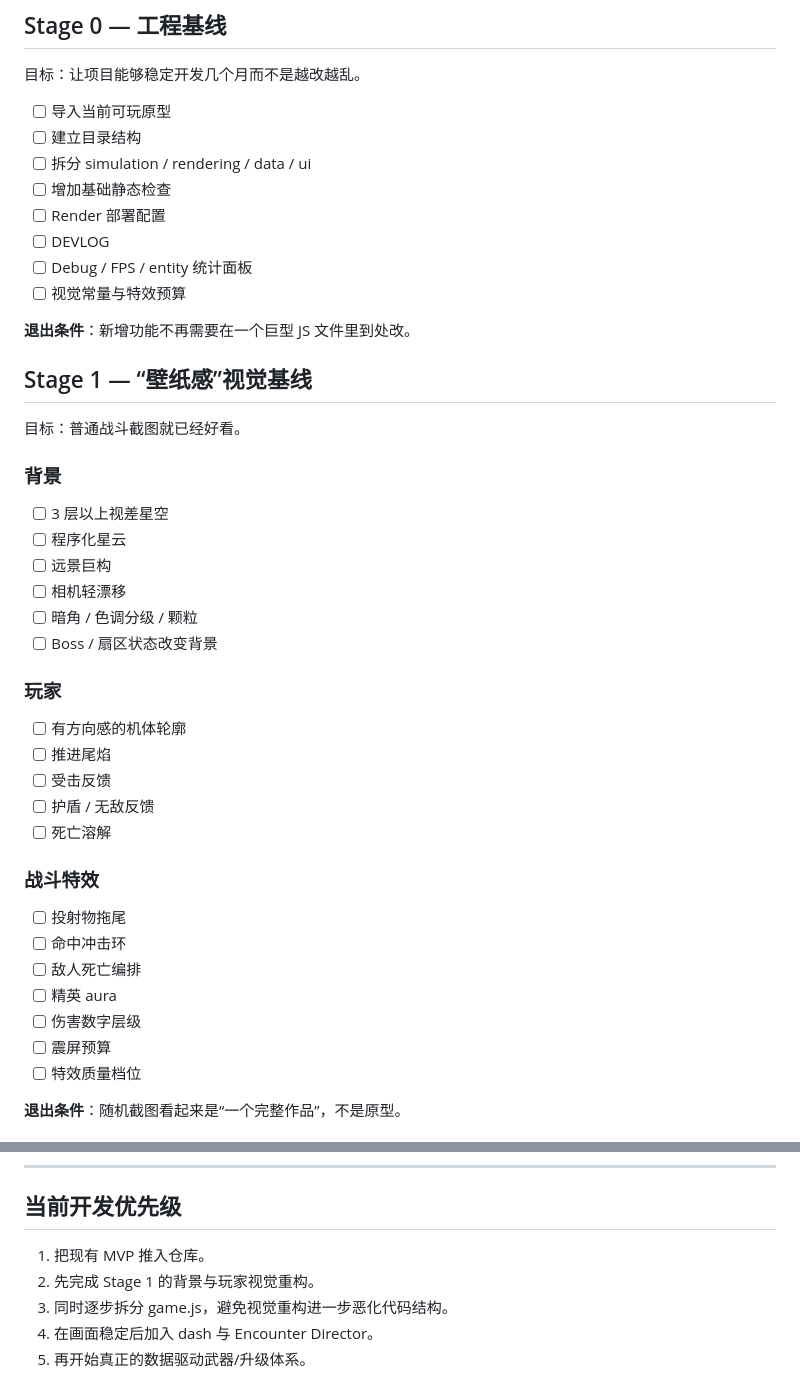
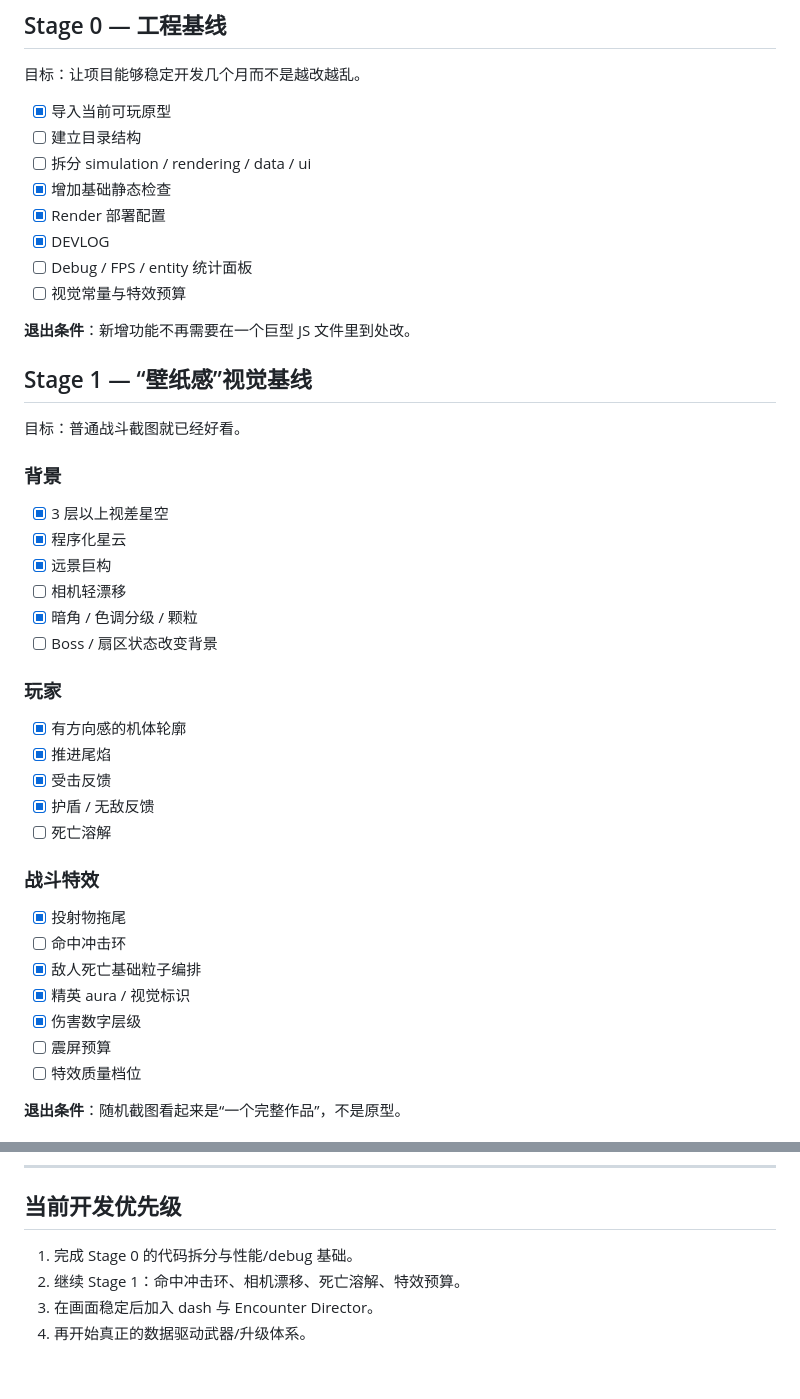
Before and after one commit to liz296738-jpg/first-game, a Markdown page: ROADMAP.md, 2 parts joined by grey strips. Rendered like a GitHub page.

Commit message:
docs: update roadmap after visual baseline

```diff
--- a/ROADMAP.md
+++ b/ROADMAP.md
@@ -5,12 +5,12 @@
 ## Stage 0 — 工程基线
 目标：让项目能够稳定开发几个月而不是越改越乱。
 
-- [ ] 导入当前可玩原型
+- [x] 导入当前可玩原型
 - [ ] 建立目录结构
 - [ ] 拆分 simulation / rendering / data / ui
-- [ ] 增加基础静态检查
-- [ ] Render 部署配置
-- [ ] DEVLOG
+- [x] 增加基础静态检查
+- [x] Render 部署配置
+- [x] DEVLOG
 - [ ] Debug / FPS / entity 统计面板
 - [ ] 视觉常量与特效预算
 
@@ -20,26 +20,26 @@
 目标：普通战斗截图就已经好看。
 
 ### 背景
-- [ ] 3 层以上视差星空
-- [ ] 程序化星云
-- [ ] 远景巨构
+- [x] 3 层以上视差星空
+- [x] 程序化星云
+- [x] 远景巨构
 - [ ] 相机轻漂移
-- [ ] 暗角 / 色调分级 / 颗粒
+- [x] 暗角 / 色调分级 / 颗粒
 - [ ] Boss / 扇区状态改变背景
 
 ### 玩家
-- [ ] 有方向感的机体轮廓
-- [ ] 推进尾焰
-- [ ] 受击反馈
-- [ ] 护盾 / 无敌反馈
+- [x] 有方向感的机体轮廓
+- [x] 推进尾焰
+- [x] 受击反馈
+- [x] 护盾 / 无敌反馈
 - [ ] 死亡溶解
 
 ### 战斗特效
-- [ ] 投射物拖尾
+- [x] 投射物拖尾
 - [ ] 命中冲击环
-- [ ] 敌人死亡编排
-- [ ] 精英 aura
-- [ ] 伤害数字层级
+- [x] 敌人死亡基础粒子编排
+- [x] 精英 aura / 视觉标识
+- [x] 伤害数字层级
 - [ ] 震屏预算
 - [ ] 特效质量档位
 
@@ -122,8 +122,7 @@
 
 ## 当前开发优先级
 
-1. 把现有 MVP 推入仓库。
-2. 先完成 Stage 1 的背景与玩家视觉重构。
-3. 同时逐步拆分 game.js，避免视觉重构进一步恶化代码结构。
-4. 在画面稳定后加入 dash 与 Encounter Director。
-5. 再开始真正的数据驱动武器/升级体系。
+1. 完成 Stage 0 的代码拆分与性能/debug 基础。
+2. 继续 Stage 1：命中冲击环、相机漂移、死亡溶解、特效预算。
+3. 在画面稳定后加入 dash 与 Encounter Director。
+4. 再开始真正的数据驱动武器/升级体系。
```
